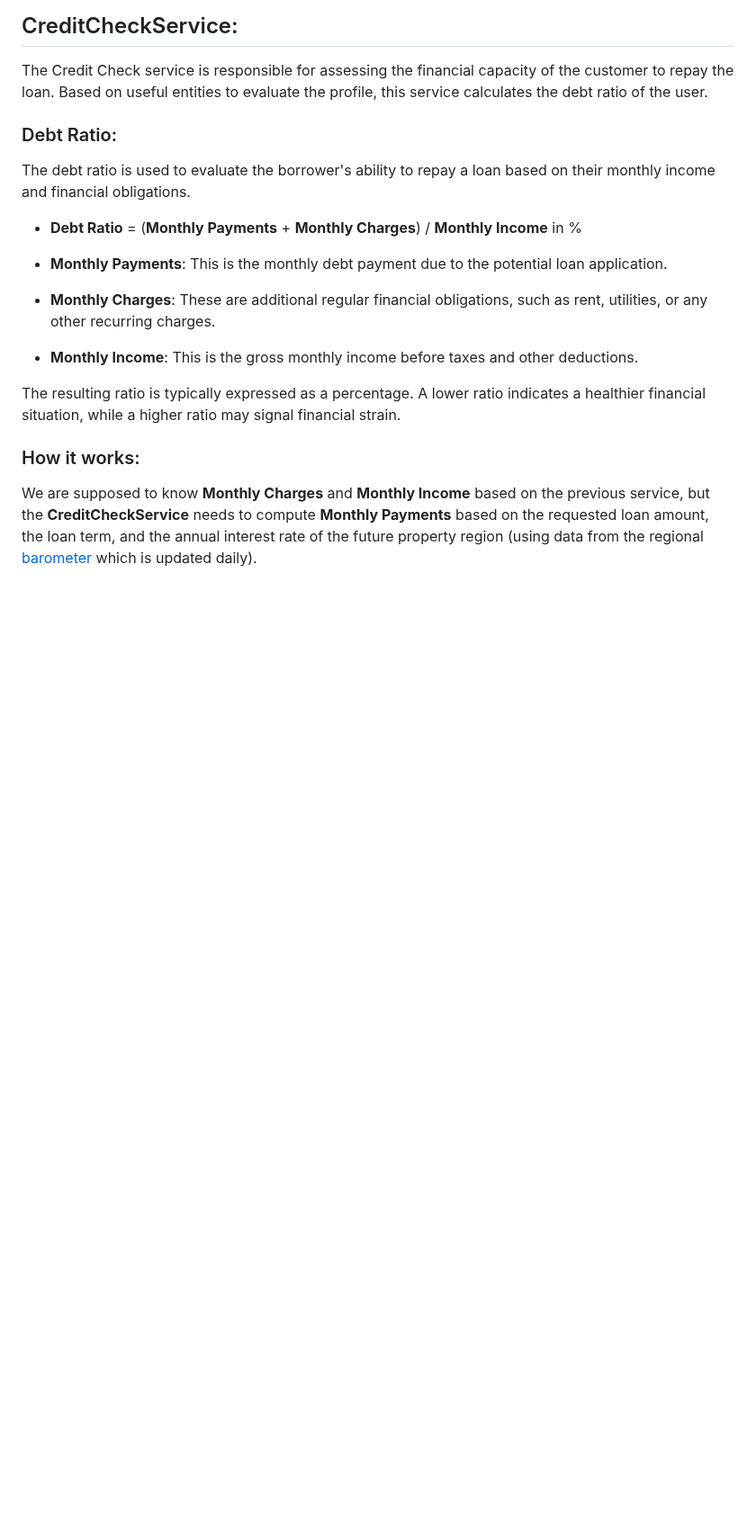
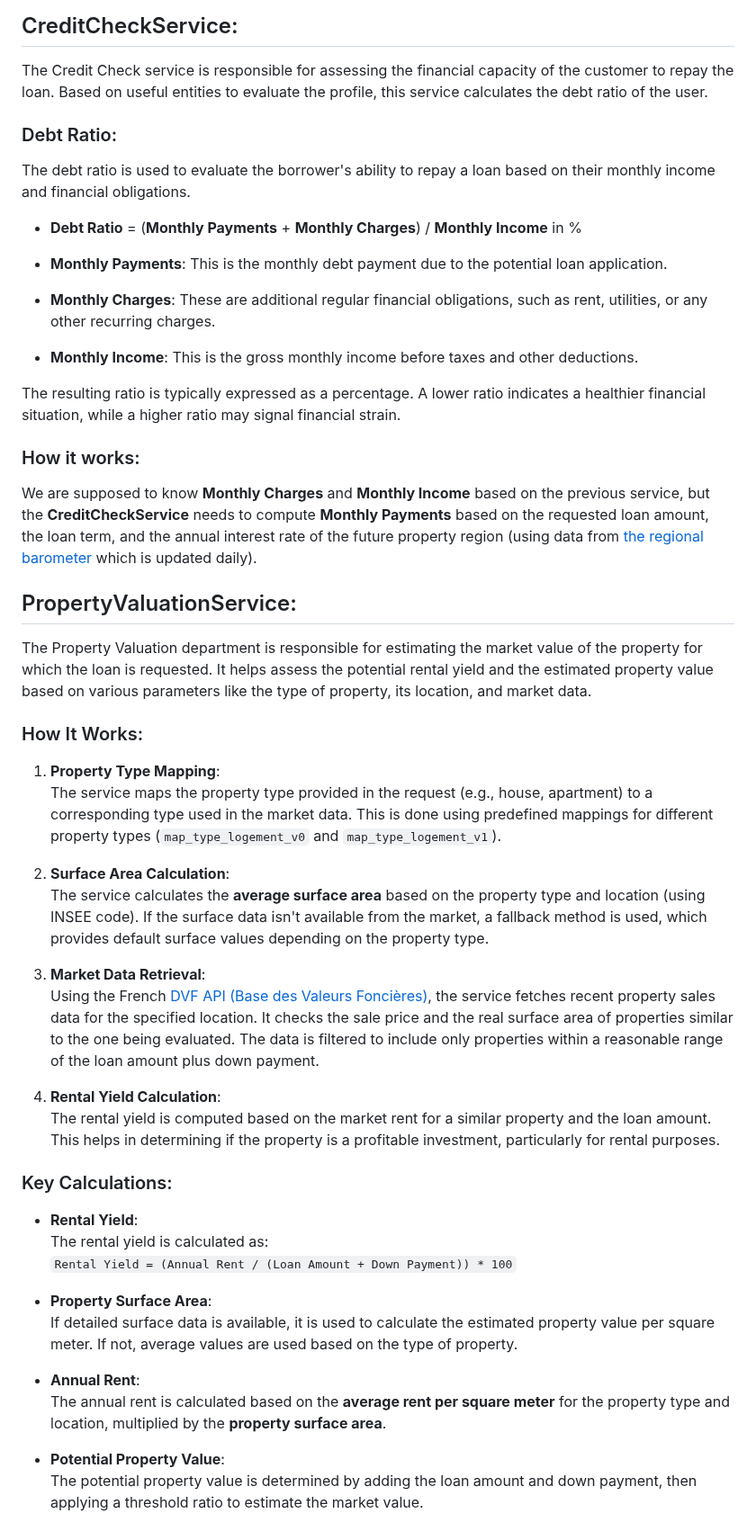
Before and after one commit to mchianale/loan_request_application, a Markdown page: services/README.md, the part around the change. Shown at 90% size. Drawn GitHub-style; blank space fills up the shorter version.

```diff
--- a/services/README.md
+++ b/services/README.md
@@ -57,4 +57,37 @@ The resulting ratio is typically expressed as a percentage. A lower ratio indica
 
 ### How it works:
 
-We are supposed to know **Monthly Charges** and **Monthly Income** based on the previous service, but the **CreditCheckService** needs to compute **Monthly Payments** based on the requested loan amount, the loan term, and the annual interest rate of the future property region (using data from the regional [barometer](https://www.empruntis.com/financement/actualites/barometres_regionaux.php) which is updated daily).
+We are supposed to know **Monthly Charges** and **Monthly Income** based on the previous service, but the **CreditCheckService** needs to compute **Monthly Payments** based on the requested loan amount, the loan term, and the annual interest rate of the future property region (using data from [the regional barometer](https://www.empruntis.com/financement/actualites/barometres_regionaux.php) which is updated daily).
+
+## PropertyValuationService:
+
+The Property Valuation department is responsible for estimating the market value of the property for which the loan is requested. It helps assess the potential rental yield and the estimated property value based on various parameters like the type of property, its location, and market data.
+
+### How It Works:
+
+1. **Property Type Mapping**:
+   The service maps the property type provided in the request (e.g., house, apartment) to a corresponding type used in the market data. This is done using predefined mappings for different property types (`map_type_logement_v0` and `map_type_logement_v1`).
+
+2. **Surface Area Calculation**:
+   The service calculates the **average surface area** based on the property type and location (using INSEE code). If the surface data isn't available from the market, a fallback method is used, which provides default surface values depending on the property type.
+
+3. **Market Data Retrieval**:
+   Using the French [DVF API (Base des Valeurs Foncières)](https://github.com/cquest/dvf_as_api?tab=readme-ov-file), the service fetches recent property sales data for the specified location. It checks the sale price and the real surface area of properties similar to the one being evaluated. The data is filtered to include only properties within a reasonable range of the loan amount plus down payment.
+
+4. **Rental Yield Calculation**:
+   The rental yield is computed based on the market rent for a similar property and the loan amount. This helps in determining if the property is a profitable investment, particularly for rental purposes.
+
+### Key Calculations:
+
+- **Rental Yield**:
+  The rental yield is calculated as:
+  `Rental Yield = (Annual Rent / (Loan Amount + Down Payment)) * 100`
+
+- **Property Surface Area**:
+  If detailed surface data is available, it is used to calculate the estimated property value per square meter. If not, average values are used based on the type of property.
+
+- **Annual Rent**:
+  The annual rent is calculated based on the **average rent per square meter** for the property type and location, multiplied by the **property surface area**.
+
+- **Potential Property Value**:
+  The potential property value is determined by adding the loan amount and down payment, then applying a threshold ratio to estimate the market value.
```
